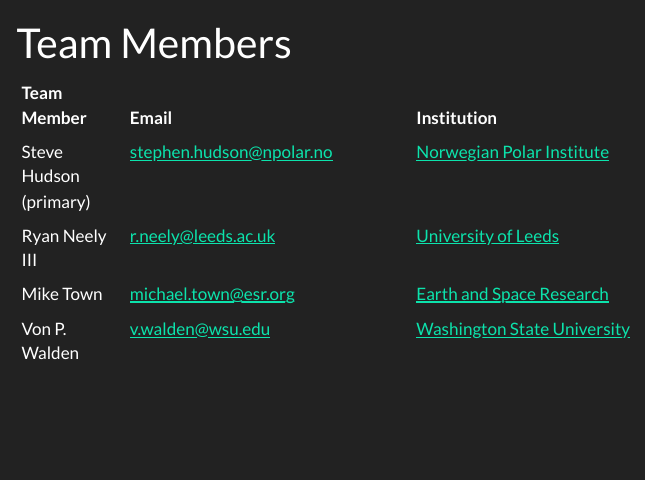
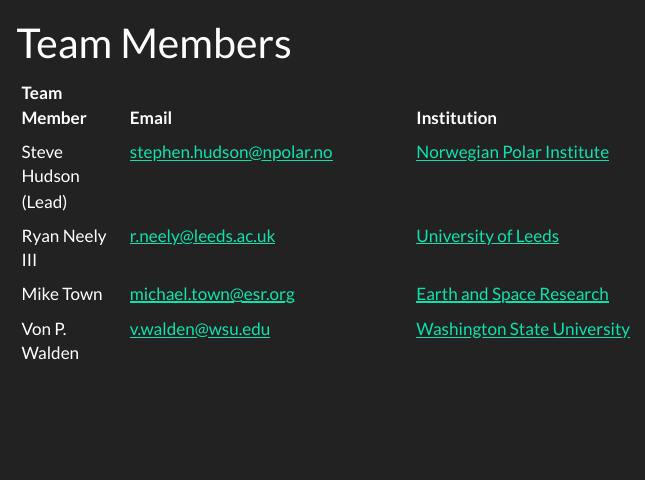
Before and after one commit to Troll-Observing-Network/integrated-cloud-observatory, a Quarto document (website/team.qmd): the page in a window 1100 px wide, from its top. Rendered offline with R 4.5, knitr and Pandoc in place of Quarto, with nearby package versions; menus at the side of the page are left out.

Commit message:
Changed Steve's "title"

```diff
--- a/website/team.qmd
+++ b/website/team.qmd
@@ -5,7 +5,7 @@
 
 | Team Member            | Email                                                       | Institution                                                                 |
 |------------------------|-------------------------------------------------------------|-----------------------------------------------------------------------------|
-| Steve Hudson (primary) | [stephen.hudson@npolar.no](mailto:stephen.hudson@npolar.no) | [Norwegian Polar Institute](https://www.npolar.no/en/people/stephen.hudson) |
+| Steve Hudson (Lead) | [stephen.hudson@npolar.no](mailto:stephen.hudson@npolar.no) | [Norwegian Polar Institute](https://www.npolar.no/en/people/stephen.hudson) |
 | Ryan Neely III         | [r.neely@leeds.ac.uk](mailto:r.neely@leeds.ac.uk)           | [University of Leeds](https://environment.leeds.ac.uk/see/staff/1447/dr-ryan-neely-iii) |
 | Mike Town              | [michael.town@esr.org](mailto:michael.town@esr.org)         | [Earth and Space Research](https://www.esr.org/staff/michael-town/) |
 | Von P. Walden          | [v.walden@wsu.edu](mailto:v.walden@wsu.edu)                 | [Washington State University](https://labs.wsu.edu/lar-sensing/) |
```
